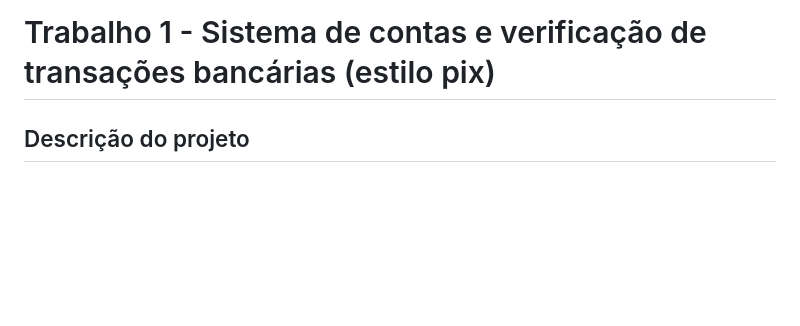
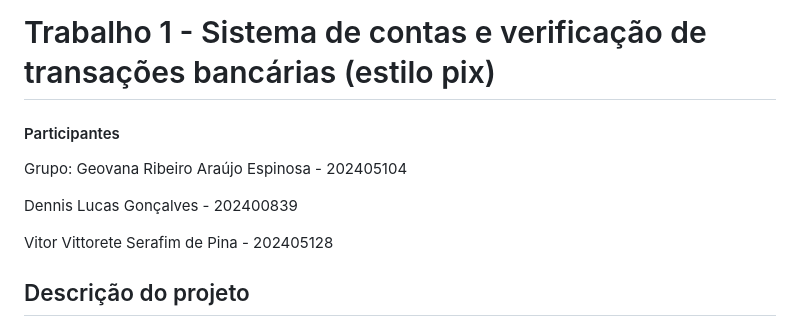
Before and after one commit to ge4ever/Trabalho-SD, a Markdown page: README.md, the part around the change. Rendered like a GitHub page; blank space fills up the shorter version.

```diff
--- a/README.md
+++ b/README.md
@@ -1,4 +1,12 @@
 # Trabalho 1 - Sistema de contas e verificação de transações bancárias (estilo pix)
+
+#### Participantes
+Grupo:
+Geovana Ribeiro Araújo Espinosa - 202405104
+
+Dennis Lucas Gonçalves - 202400839
+
+Vitor Vittorete Serafim de Pina - 202405128
 
 ## Descrição do projeto
 O projeto consiste em uma versão inicial e bem simplificada de transações bancárias inspiradas no Pix, utilizando o gRPC. O
```
